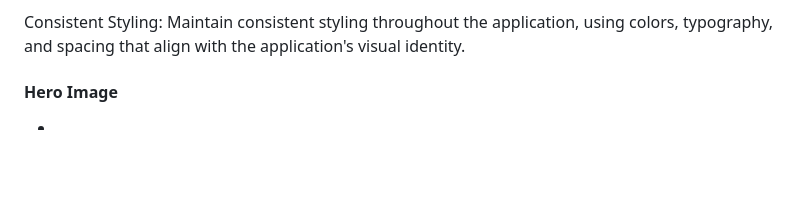
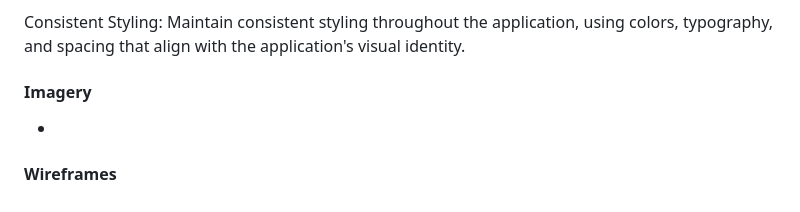
Before and after one commit to lewisjones37/MSP2_to-do-list, a Markdown page: README.md, the part around the change. GitHub-like rendering; blank space fills up the shorter version.

Commit message:
add wireframes title to READme

```diff
--- a/README.md
+++ b/README.md
@@ -188,5 +188,8 @@ Visual Cues for Actions: Provide visual cues or animations to indicate task comp
 
 Consistent Styling: Maintain consistent styling throughout the application, using colors, typography, and spacing that align with the application's visual identity.
 
-#### Hero Image
+#### Imagery
+
 -
+
+#### Wireframes
```
